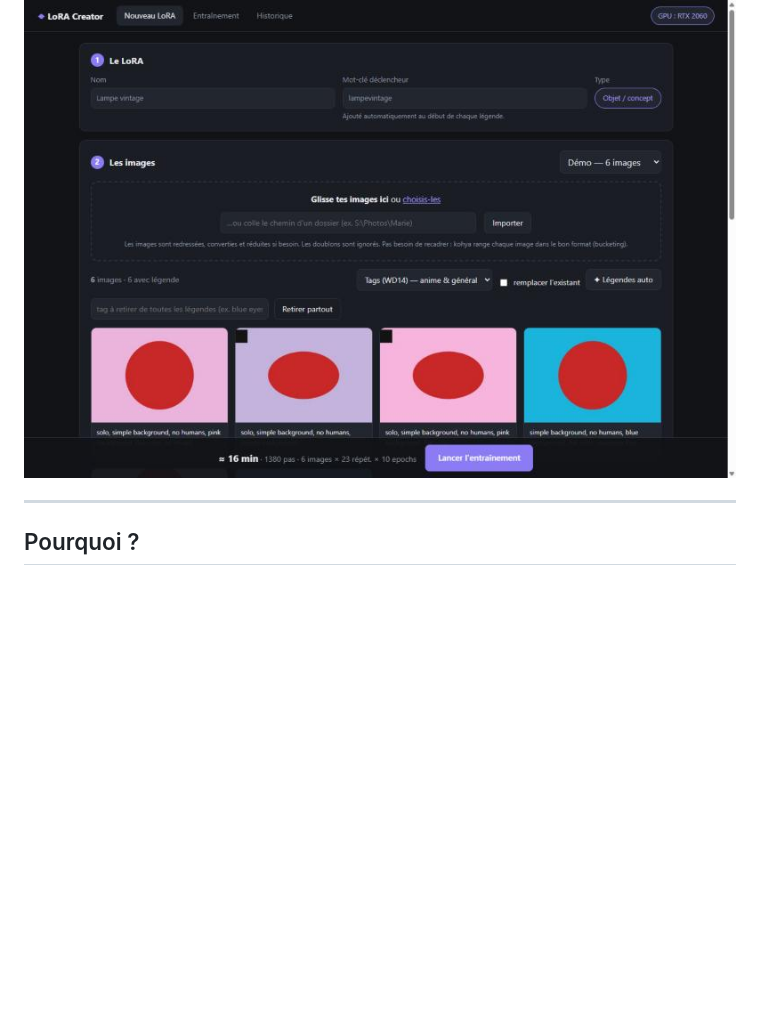
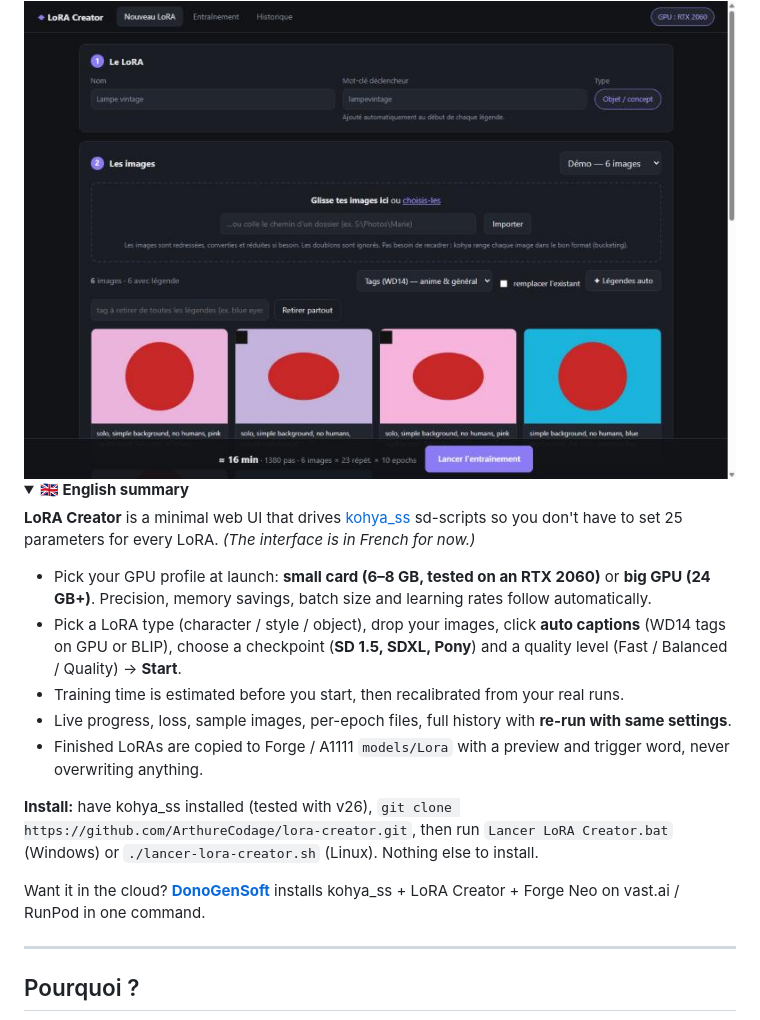
Before and after one commit to ArthureCodage/lora-creator, a Markdown page: README.md, the part around the change. Rendered like a GitHub page; folded sections open; blank space fills up the shorter version.

Commit message:
docs: README header, badges and English summary
Co-Authored-By: Claude Opus 5.5 <noreply@anthropic.com>

```diff
--- a/README.md
+++ b/README.md
@@ -15,6 +15,27 @@ Deux profils de carte au choix : petite carte (testée sur une RTX 2060 6 Go) ou
 <img src="docs/images-legendes.jpg" alt="Écran principal de LoRA Creator" width="800">
 
 </div>
+
+<details>
+<summary><b>🇬🇧 English summary</b></summary>
+
+**LoRA Creator** is a minimal web UI that drives [kohya_ss](https://github.com/bmaltais/kohya_ss) sd-scripts
+so you don't have to set 25 parameters for every LoRA. *(The interface is in French for now.)*
+
+- Pick your GPU profile at launch: **small card (6–8 GB, tested on an RTX 2060)** or **big GPU (24 GB+)**.
+  Precision, memory savings, batch size and learning rates follow automatically.
+- Pick a LoRA type (character / style / object), drop your images, click **auto captions** (WD14 tags on GPU or BLIP),
+  choose a checkpoint (**SD 1.5, SDXL, Pony**) and a quality level (Fast / Balanced / Quality) → **Start**.
+- Training time is estimated before you start, then recalibrated from your real runs.
+- Live progress, loss, sample images, per-epoch files, full history with **re-run with same settings**.
+- Finished LoRAs are copied to Forge / A1111 `models/Lora` with a preview and trigger word, never overwriting anything.
+
+**Install:** have kohya_ss installed (tested with v26), `git clone https://github.com/ArthureCodage/lora-creator.git`,
+then run `Lancer LoRA Creator.bat` (Windows) or `./lancer-lora-creator.sh` (Linux). Nothing else to install.
+
+Want it in the cloud? **[DonoGenSoft](https://github.com/ArthureCodage/DonoGenSoft)** installs kohya_ss + LoRA Creator + Forge Neo on vast.ai / RunPod in one command.
+
+</details>
 
 ---
 
```
